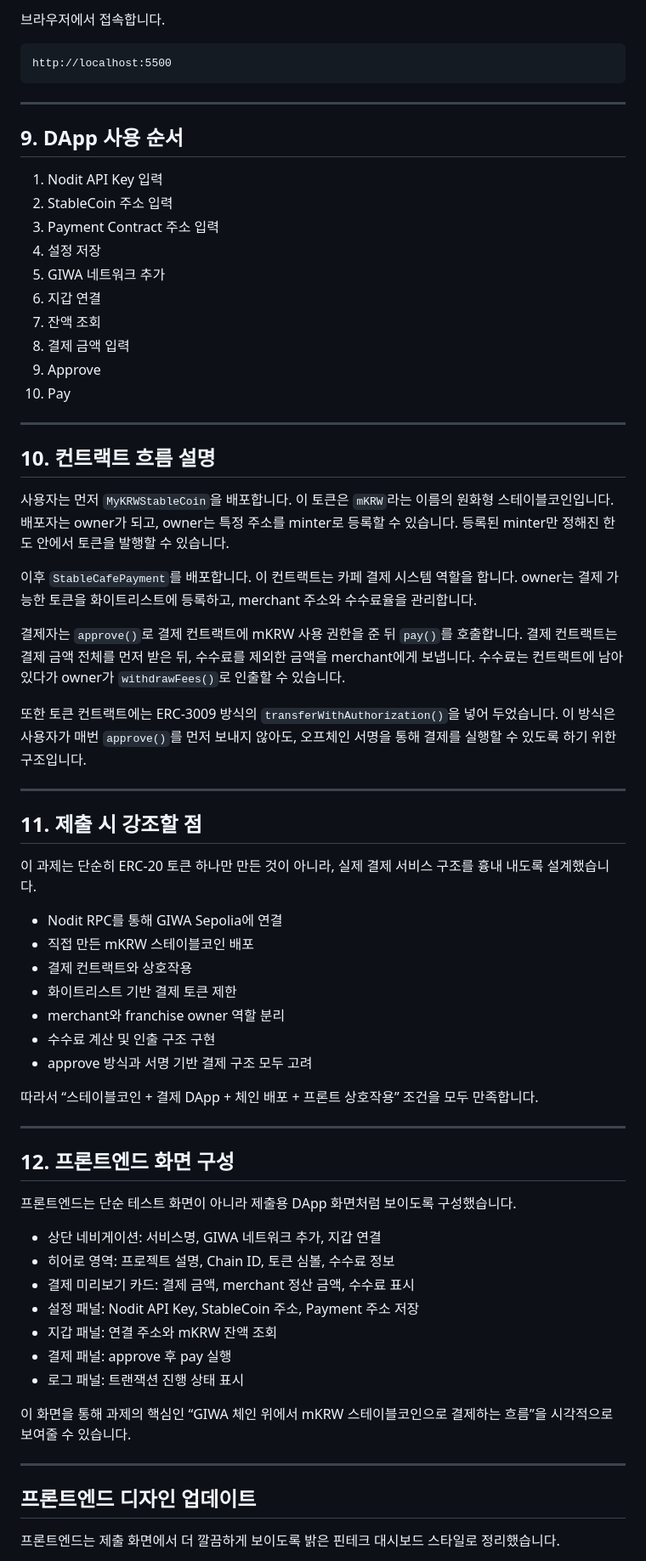
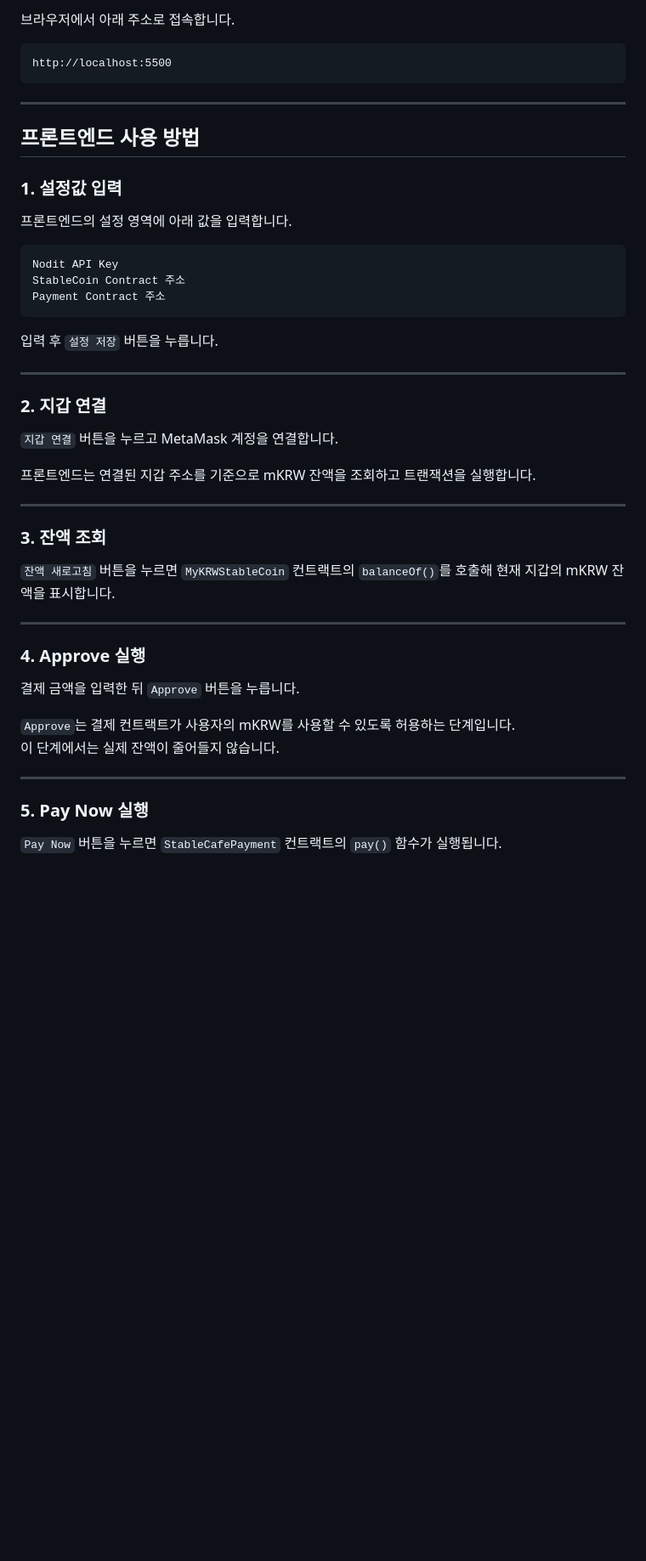
Before and after one commit to syong1128/Stable_coin, a Markdown page: week_10_giwa_stablecoin_payment_dapp/README.md, the part around one of its changes. Shown at 85% size. Drawn GitHub-style; blank space fills up the shorter version.

````diff
--- a/week_10_giwa_stablecoin_payment_dapp/README.md
+++ b/week_10_giwa_stablecoin_payment_dapp/README.md
@@ -138,6 +267,6 @@ python3 -m http.server 5500
 ```
 
-브라우저에서 접속합니다.
+브라우저에서 아래 주소로 접속합니다.
 
 ```txt
 http://localhost:5500
@@ -145,68 +274,46 @@ http://localhost:5500
 
 ---
 
-## 9. DApp 사용 순서
+## 프론트엔드 사용 방법
 
-1. Nodit API Key 입력
-2. StableCoin 주소 입력
-3. Payment Contract 주소 입력
-4. 설정 저장
-5. GIWA 네트워크 추가
-6. 지갑 연결
-7. 잔액 조회
-8. 결제 금액 입력
-9. Approve
-10. Pay
+### 1. 설정값 입력
+
+프론트엔드의 설정 영역에 아래 값을 입력합니다.
+
+```txt
+Nodit API Key
+StableCoin Contract 주소
+Payment Contract 주소
+```
+
+입력 후 `설정 저장` 버튼을 누릅니다.
 
 ---
 
-## 10. 컨트랙트 흐름 설명
+### 2. 지갑 연결
 
-사용자는 먼저 `MyKRWStableCoin`을 배포합니다. 이 토큰은 `mKRW`라는 이름의 원화형 스테이블코인입니다. 배포자는 owner가 되고, owner는 특정 주소를 minter로 등록할 수 있습니다. 등록된 minter만 정해진 한도 안에서 토큰을 발행할 수 있습니다.
+`지갑 연결` 버튼을 누르고 MetaMask 계정을 연결합니다.
 
-이후 `StableCafePayment`를 배포합니다. 이 컨트랙트는 카페 결제 시스템 역할을 합니다. owner는 결제 가능한 토큰을 화이트리스트에 등록하고, merchant 주소와 수수료율을 관리합니다.
-
-결제자는 `approve()`로 결제 컨트랙트에 mKRW 사용 권한을 준 뒤 `pay()`를 호출합니다. 결제 컨트랙트는 결제 금액 전체를 먼저 받은 뒤, 수수료를 제외한 금액을 merchant에게 보냅니다. 수수료는 컨트랙트에 남아 있다가 owner가 `withdrawFees()`로 인출할 수 있습니다.
-
-또한 토큰 컨트랙트에는 ERC-3009 방식의 `transferWithAuthorization()`을 넣어 두었습니다. 이 방식은 사용자가 매번 `approve()`를 먼저 보내지 않아도, 오프체인 서명을 통해 결제를 실행할 수 있도록 하기 위한 구조입니다.
+프론트엔드는 연결된 지갑 주소를 기준으로 mKRW 잔액을 조회하고 트랜잭션을 실행합니다.
 
 ---
 
-## 11. 제출 시 강조할 점
+### 3. 잔액 조회
 
-이 과제는 단순히 ERC-20 토큰 하나만 만든 것이 아니라, 실제 결제 서비스 구조를 흉내 내도록 설계했습니다.
-
-- Nodit RPC를 통해 GIWA Sepolia에 연결
-- 직접 만든 mKRW 스테이블코인 배포
-- 결제 컨트랙트와 상호작용
-- 화이트리스트 기반 결제 토큰 제한
-- merchant와 franchise owner 역할 분리
-- 수수료 계산 및 인출 구조 구현
-- approve 방식과 서명 기반 결제 구조 모두 고려
-
-따라서 “스테이블코인 + 결제 DApp + 체인 배포 + 프론트 상호작용” 조건을 모두 만족합니다.
-
+`잔액 새로고침` 버튼을 누르면 `MyKRWStableCoin` 컨트랙트의 `balanceOf()`를 호출해 현재 지갑의 mKRW 잔액을 표시합니다.
 
 ---
 
-## 12. 프론트엔드 화면 구성
+### 4. Approve 실행
 
-프론트엔드는 단순 테스트 화면이 아니라 제출용 DApp 화면처럼 보이도록 구성했습니다.
+결제 금액을 입력한 뒤 `Approve` 버튼을 누릅니다.
 
-- 상단 네비게이션: 서비스명, GIWA 네트워크 추가, 지갑 연결
-- 히어로 영역: 프로젝트 설명, Chain ID, 토큰 심볼, 수수료 정보
-- 결제 미리보기 카드: 결제 금액, merchant 정산 금액, 수수료 표시
-- 설정 패널: Nodit API Key, StableCoin 주소, Payment 주소 저장
-- 지갑 패널: 연결 주소와 mKRW 잔액 조회
-- 결제 패널: approve 후 pay 실행
-- 로그 패널: 트랜잭션 진행 상태 표시
-
-이 화면을 통해 과제의 핵심인 “GIWA 체인 위에서 mKRW 스테이블코인으로 결제하는 흐름”을 시각적으로 보여줄 수 있습니다.
-
+`Approve`는 결제 컨트랙트가 사용자의 mKRW를 사용할 수 있도록 허용하는 단계입니다.
+이 단계에서는 실제 잔액이 줄어들지 않습니다.
 
 ---
 
-## 프론트엔드 디자인 업데이트
+### 5. Pay Now 실행
 
-프론트엔드는 제출 화면에서 더 깔끔하게 보이도록 밝은 핀테크 대시보드 스타일로 정리했습니다.
+`Pay Now` 버튼을 누르면 `StableCafePayment` 컨트랙트의 `pay()` 함수가 실행됩니다.
 
````
Also changed, not shown: other parts of week_10_giwa_stablecoin_payment_dapp/README.md (+310 -92 lines).
